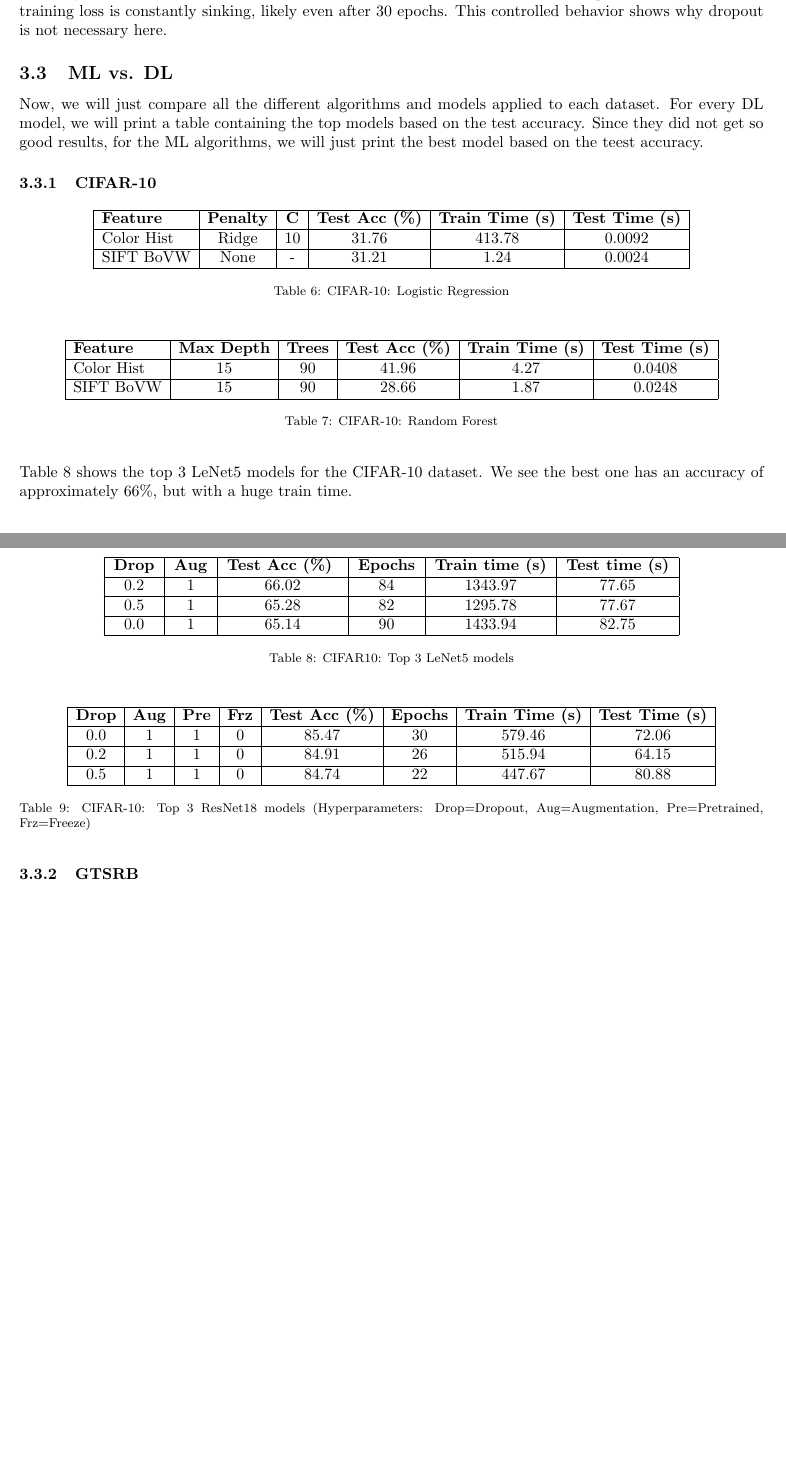
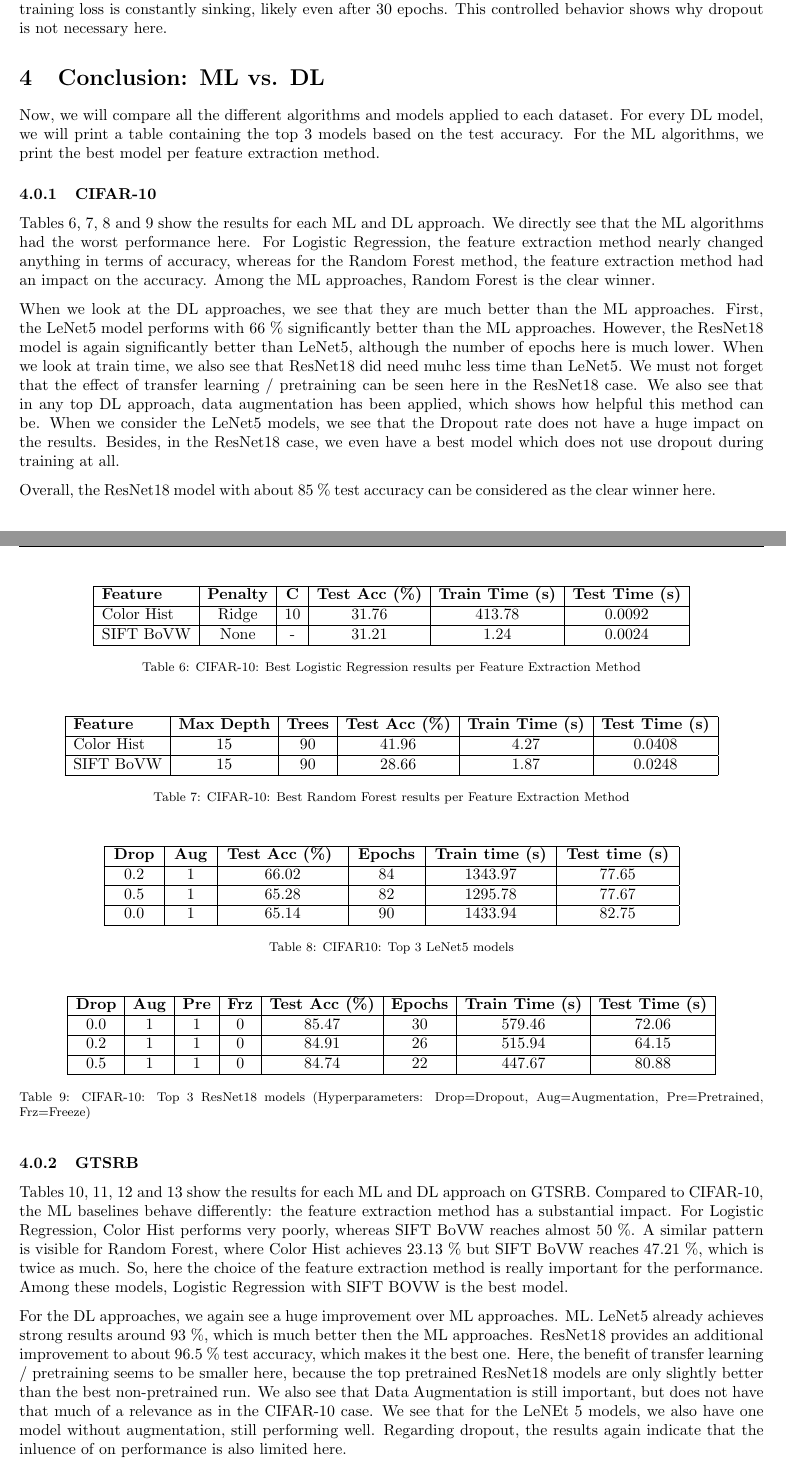
Before and after one commit to hasanguenes/ML-Exercise-0-dataset-description, a LaTeX document (Ex3_Group05_AlamKarimGuenes.tex): two parts of pages 27 and 28 of 28 before the commit and two parts of pages 27 and 28 of 29 after it, joined at a grey line, cut so that both start at the same text, the shorter picture padded with empty space. Compiled offline with pdfLaTeX.

Commit message:
maybe finished?

```diff
--- a/Ex3_Group05_AlamKarimGuenes.tex
+++ b/Ex3_Group05_AlamKarimGuenes.tex
@@ -640,11 +637,17 @@ The training curves in Figure \ref{fig:cifar10_training_curves} show that perfor
 Crucially, the evaluation loss remains stable around 0.45--0.50 without decreasing after 12 epochs. The training loss is constantly sinking, likely even after 30 epochs. This controlled behavior shows why dropout is not necessary here.
 
 
-\subsection{ML vs. DL}
+\section{Conclusion: ML vs. DL}
 
-Now, we will just compare all the different algorithms and models applied to each dataset. For every DL model, we will print a table containing the top models based on the test accuracy. Since they did not get so good results, for the ML algorithms, we will just print the best model based on the teest accuracy.
+Now, we will compare all the different algorithms and models applied to each dataset. For every DL model, we will print a table containing the top 3 models based on the test accuracy. For the ML algorithms, we print the best model per feature extraction method.
 
 \subsubsection{CIFAR-10}
+
+Tables~\ref{tab:cifar_lr},~\ref{tab:cifar_rf},~\ref{tab:cifar10_top3}  and~\ref{tab:cifar_top3} show the results for each ML and DL approach. We directly see that the ML algorithms had the worst performance here. For Logistic Regression, the feature extraction method nearly changed anything in terms of accuracy, whereas for the Random Forest method, the feature extraction method had an impact on the accuracy. Among the ML approaches, Random Forest is the clear winner.
+
+When we look at the DL approaches, we see that they are much better than the ML approaches. First, the LeNet5 model performs with 66 \% significantly better than the ML approaches. However, the ResNet18 model is again significantly better than LeNet5, although the number of epochs here is much lower. When we look at train time, we also see that ResNet18 did need muhc less time than LeNet5. We must not forget that the effect of transfer learning / pretraining can be seen here in the ResNet18 case. We also see that in any top DL approach, data augmentation has been applied, which shows how helpful this method can be. When we consider the LeNet5 models, we see that the Dropout rate does not have a huge impact on the results. Besides, in the ResNet18 case, we even have a best model which does not use dropout during training at all.
+
+Overall, the ResNet18 model with about 85 \% test accuracy can be considered as the clear winner here.
 
 \begin{table}[H]
 \centering
@@ -655,7 +658,7 @@ Now, we will just compare all the different algorithms and models applied to eac
 Color Hist & Ridge & 10 & 31.76 & 413.78 & 0.0092 \\ \hline
 SIFT BoVW & None & - & 31.21 & 1.24 & 0.0024 \\ \hline
 \end{tabular}
-\caption{CIFAR-10: Logistic Regression}
+\caption{CIFAR-10: Best Logistic Regression results per Feature Extraction Method}
 \label{tab:cifar_lr}
 \end{table}
 
@@ -668,11 +671,11 @@ SIFT BoVW & None & - & 31.21 & 1.24 & 0.0024 \\ \hline
 Color Hist & 15 & 90 & 41.96 & 4.27 & 0.0408 \\ \hline
 SIFT BoVW & 15 & 90 & 28.66 & 1.87 & 0.0248 \\ \hline
 \end{tabular}
-\caption{CIFAR-10: Random Forest}
+\caption{CIFAR-10:  Best Random Forest results per Feature Extraction Method}
 \label{tab:cifar_rf}
 \end{table}
 
-Table~\ref{tab:cifar10_top3} shows the top 3 LeNet5 models for the CIFAR-10 dataset. We see the best one has an accuracy of approximately 66\%, but with a huge train time.
+% Table~\ref{tab:cifar10_top3} shows the top 3 LeNet5 models for the CIFAR-10 dataset. We see the best one has an accuracy of approximately 66\%, but with a huge train time.
 
 \begin{table}[H]
 \centering
@@ -703,6 +706,12 @@ Table~\ref{tab:cifar10_top3} shows the top 3 LeNet5 models for the CIFAR-10 data
 
 \subsubsection{GTSRB}
 
+Tables~\ref{tab:gtsrb_lr},~\ref{tab:gtsrb_rf},~\ref{tab:gt_top3} and~\ref{tab:gts_top3} show the results for each ML and DL approach on GTSRB. Compared to CIFAR-10, the ML baselines behave differently: the feature extraction method has a substantial impact. For Logistic Regression, Color Hist performs very poorly, whereas SIFT BoVW reaches almost 50 \%. A similar pattern is visible for Random Forest, where Color Hist achieves 23.13 \% but SIFT BoVW reaches 47.21 \%, which is twice as much. So, here the choice of the feature extraction method is really important for the performance. Among these models, Logistic Regression with SIFT BOVW is the best model.
+
+For the DL approaches, we again see a huge improvement over ML approaches. ML. LeNet5 already achieves strong results around 93 \%, which is much better then the ML approaches. ResNet18 provides an additional improvement to about 96.5 \% test accuracy, which makes it the best one. Here, the benefit of transfer learning / pretraining seems to be smaller here, because the top pretrained ResNet18 models are only slightly better than the best non-pretrained run. We also see that Data Augmentation is still important, but does not have that much of a relevance as in the CIFAR-10 case. We see that for the LeNEt 5 models, we also have one model without augmentation, still performing well. Regarding dropout, the results again indicate that the inluence of on performance is also limited here.
+
+Overall, ResNet18 with about 96 \% test accuracy can be considered the clear winner on GTSRB, while LeNet5 already offers a strong and more lightweight alternative with circa 93 \% accuracy.
+
 \begin{table}[H]
 \centering
 \setlength{\tabcolsep}{5pt}
```
Also changed, not shown: Ex3_Group05_AlamKarimGuenes.tex (18 more changed lines).
